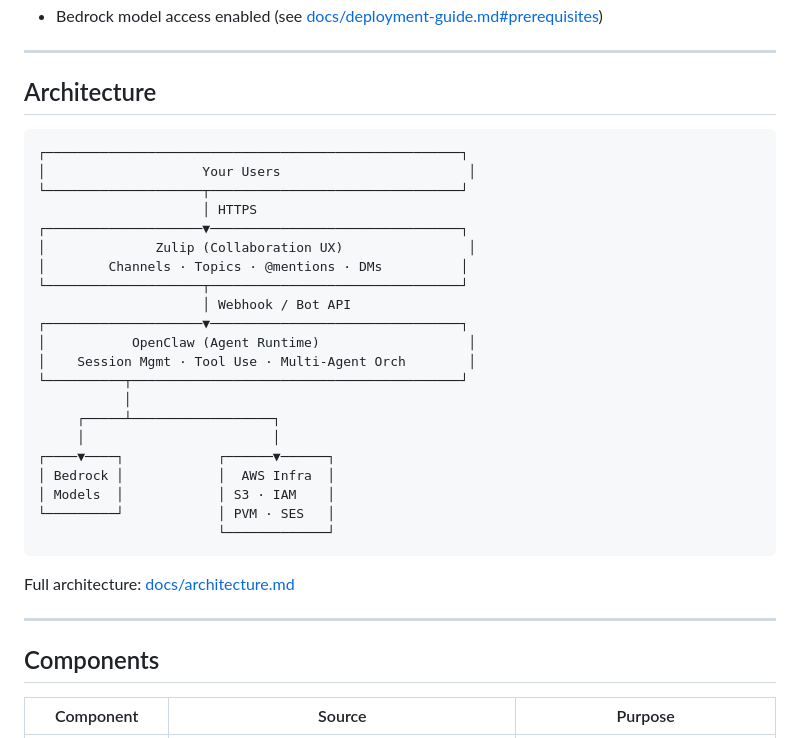
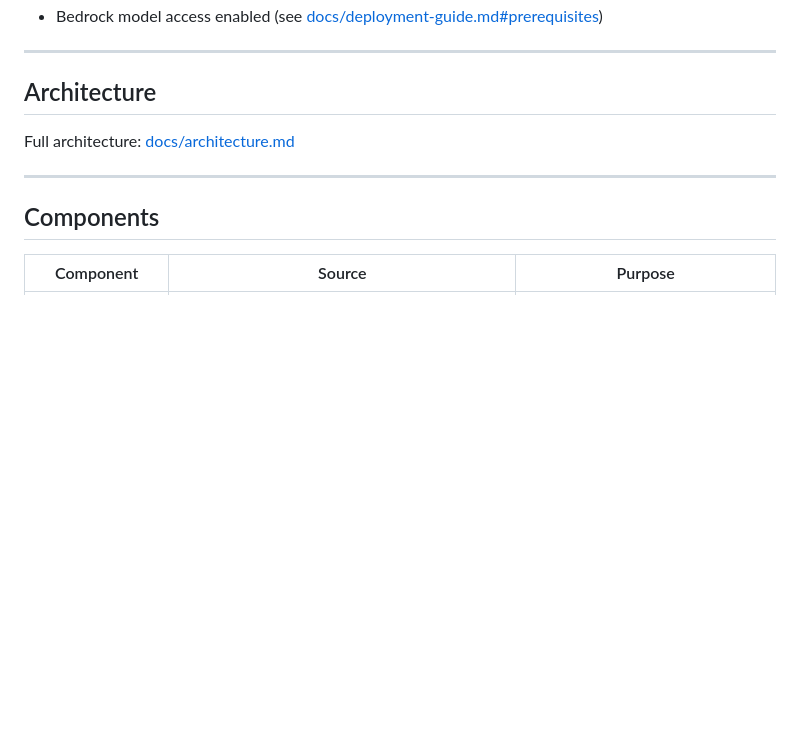
Before and after one commit to genedragon/acp-platform, a Markdown page: README.md, the part around the change. Rendered like a GitHub page; blank space fills up the shorter version.

Commit message:
fix: remove ASCII architecture diagram from README, keep link

````diff
--- a/README.md
+++ b/README.md
@@ -50,30 +50,6 @@ cd acp-platform
 ---
 
 ## Architecture
-
-```
-┌─────────────────────────────────────────────────────┐
-│                    Your Users                        │
-└────────────────────┬────────────────────────────────┘
-                     │ HTTPS
-┌────────────────────▼────────────────────────────────┐
-│              Zulip (Collaboration UX)                │
-│        Channels · Topics · @mentions · DMs          │
-└────────────────────┬────────────────────────────────┘
-                     │ Webhook / Bot API
-┌────────────────────▼────────────────────────────────┐
-│           OpenClaw (Agent Runtime)                   │
-│    Session Mgmt · Tool Use · Multi-Agent Orch        │
-└──────────┬──────────────────────────────────────────┘
-           │
-     ┌─────┴──────────────────┐
-     │                        │
-┌────▼────┐            ┌──────▼──────┐
-│ Bedrock │            │  AWS Infra  │
-│ Models  │            │ S3 · IAM    │
-└─────────┘            │ PVM · SES   │
-                       └─────────────┘
-```
 
 Full architecture: [docs/architecture.md](docs/architecture.md)
 
````
